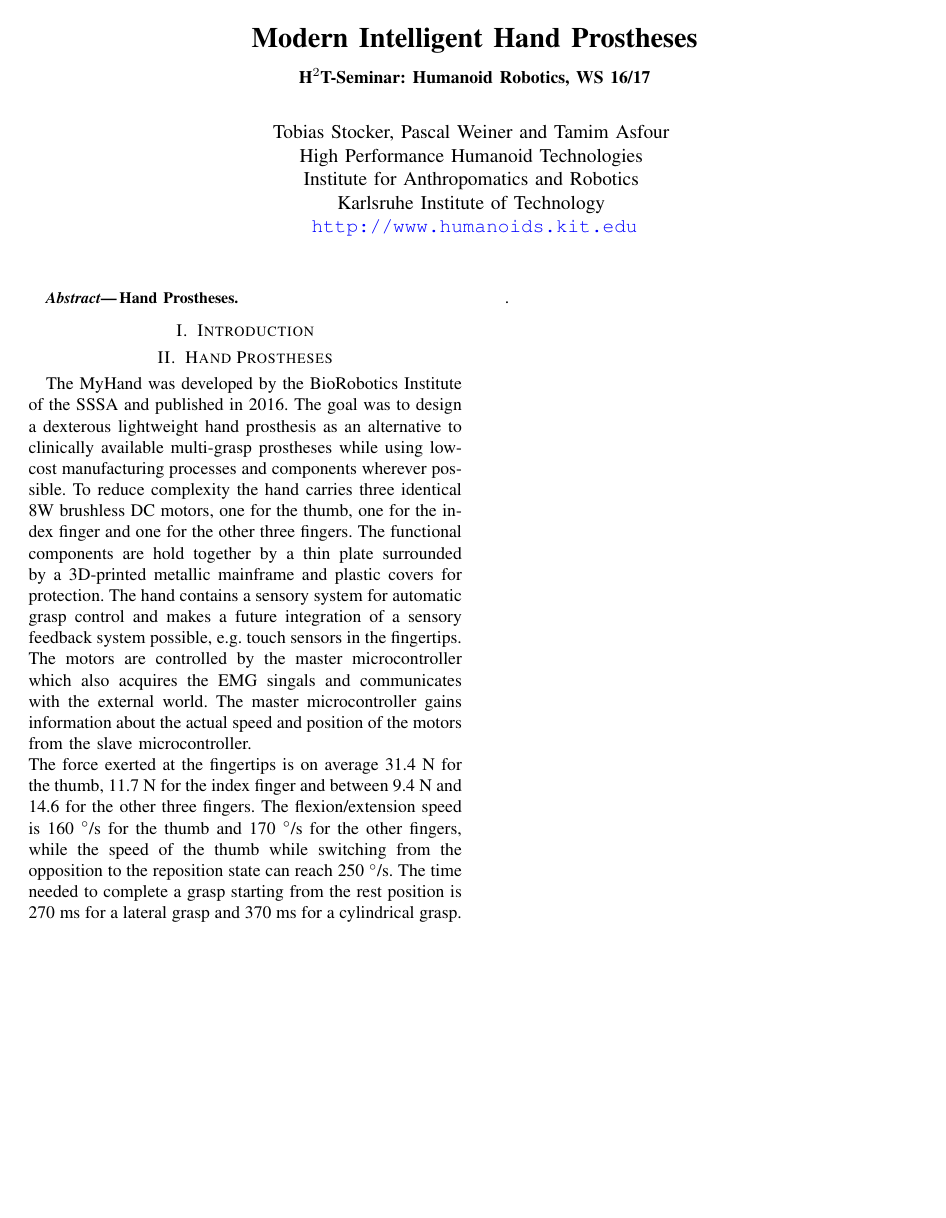
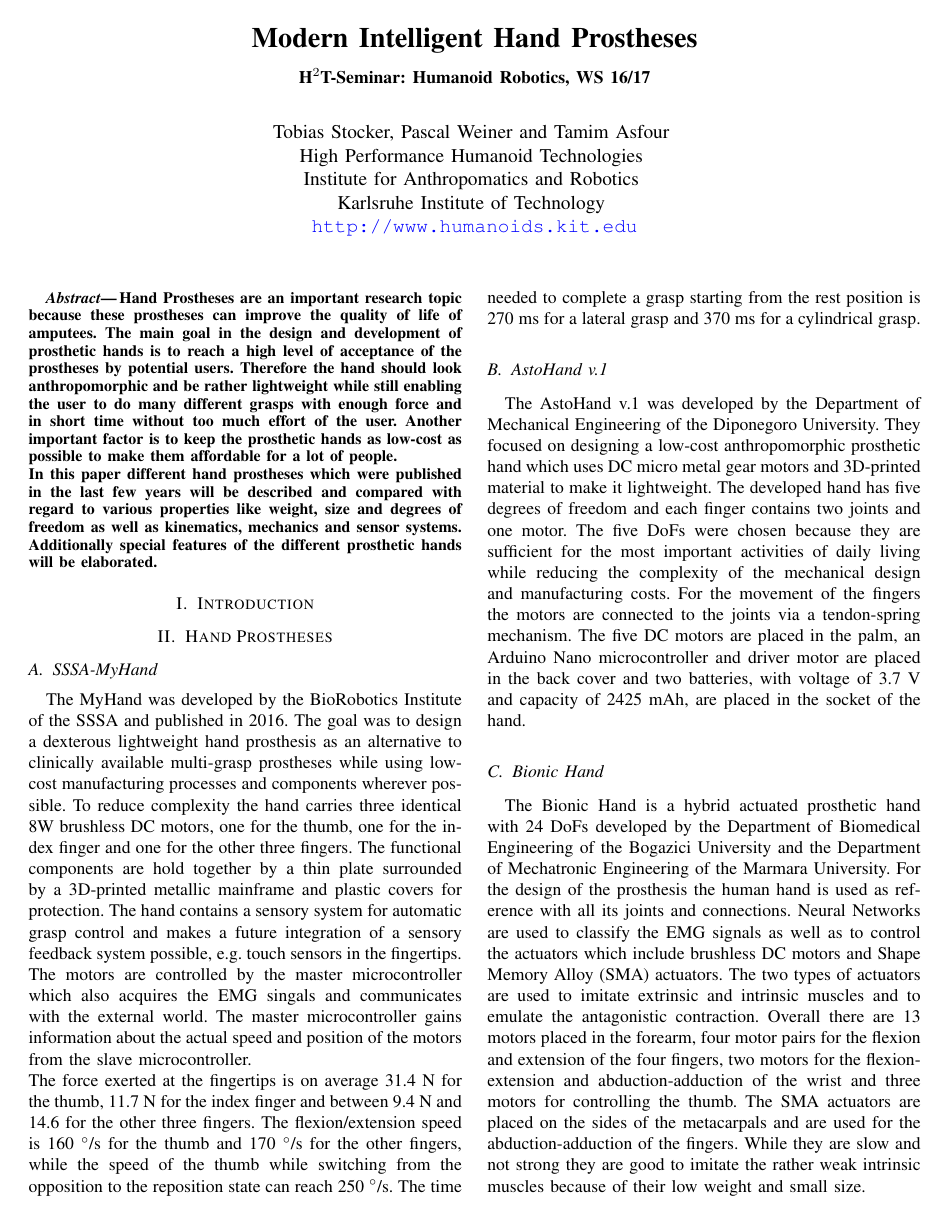
Before and after one commit to TsStocker/HumanoideRobotik, a LaTeX paper (Ausarbeitung/Ausarbeitung.tex): page 1 of 2 before the commit and page 1 of 3 after it. Compiled offline with pdfLaTeX.

Commit message:
added text

```diff
--- a/Ausarbeitung/Ausarbeitung.tex
+++ b/Ausarbeitung/Ausarbeitung.tex
@@ -73,7 +73,8 @@
 %
 %%%%%%%%%%%%%%%%%%%%%%%%%%%%%%%%%%%%%%%%%%%%%%%%%%%%%%%%%%%%%%%%%%%%%%%%%%%%%%%%
 \begin{abstract}
-Hand Prostheses.
+Hand Prostheses are an important research topic because these prostheses can improve the quality of life of amputees. The main goal in the design and development of prosthetic hands is to reach a high level of acceptance of the prostheses by potential users. Therefore the hand should look anthropomorphic and be rather lightweight while still enabling the user to do many different grasps with enough force and in short time without too much effort of the user. Another important factor is to keep the prosthetic hands as low-cost as possible to make them affordable for a lot of people.\\
+In this paper different hand prostheses which were published in the last few years will be described and compared with regard to various properties like weight, size and degrees of freedom as well as kinematics, mechanics and sensor systems. Additionally special features of the different prosthetic hands will be elaborated.
 \end{abstract}
 
 %%%%%%%%%%%%%%%%%%%%%%%%%%%%%%%%%%%%%%%%%%%%%%%%%%%%%%%%%%%%%%%%%%%%%%%%%%%%%%%%
@@ -81,7 +82,16 @@ Hand Prostheses.
 
 \section{Hand Prostheses}
 
+\subsection{SSSA-MyHand}
+
 The MyHand was developed by the BioRobotics Institute of the SSSA and published in 2016. The goal was to design a dexterous lightweight hand prosthesis as an alternative to clinically available multi-grasp prostheses while using low-cost manufacturing processes and components wherever possible. To reduce complexity the hand carries three identical 8W brushless DC motors, one for the thumb, one for the index finger and one for the other three fingers. The functional components are hold together by a thin plate surrounded by a 3D-printed metallic mainframe and plastic covers for protection. The hand contains a sensory system for automatic grasp control and makes a future integration of a sensory feedback system possible, e.g. touch sensors in the fingertips. The motors are controlled by the master microcontroller which also acquires the EMG singals and communicates with the external world. The master microcontroller gains information about the actual speed and position of the motors from the slave microcontroller.\\
 The force exerted at the fingertips is on average 31.4 N for the thumb, 11.7 N for the index finger and between 9.4 N and 14.6 for the other three fingers. The flexion/extension speed is 160 $^\circ$/s for the thumb and 170 $^\circ$/s for the other fingers, while the speed of the thumb while switching from the opposition to the reposition state can reach 250 $^\circ$/s. The time needed to complete a grasp starting from the rest position is 270 ms for a lateral grasp and 370 ms for a cylindrical grasp.
 
 
+\subsection{AstoHand v.1}
+
+The AstoHand v.1 was developed by the Department of Mechanical Engineering of the Diponegoro University. They focused on designing a low-cost anthropomorphic prosthetic hand which uses DC micro metal gear motors and 3D-printed material to make it lightweight. The developed hand has five degrees of freedom and each finger contains two joints and one motor. The five DoFs were chosen because they are sufficient for the most important activities of daily living while reducing the complexity of the mechanical design and manufacturing costs. For the movement of the fingers the motors are connected to the joints via a tendon-spring mechanism. The five DC motors are placed in the palm, an Arduino Nano microcontroller and driver motor are placed in the back cover and two batteries, with voltage of 3.7 V and capacity of 2425 mAh, are placed in the socket of the hand.
+
+\subsection{Bionic Hand}
+
+The Bionic Hand is a hybrid actuated prosthetic hand with 24 DoFs developed by the Department of Biomedical Engineering of the Bogazici University and the Department of Mechatronic Engineering of the Marmara University. For the design of the prosthesis the human hand is used as reference with all its joints and connections. Neural Networks are used to classify the EMG signals as well as to control the actuators which include brushless DC motors and Shape Memory Alloy (SMA) actuators. The two types of actuators are used to imitate extrinsic and intrinsic muscles and to emulate the antagonistic contraction. Overall there are 13 motors placed in the forearm, four motor pairs for the flexion and extension of the four fingers, two motors for the flexion-extension and abduction-adduction of the wrist and three motors for controlling the thumb. The SMA actuators are placed on the sides of the metacarpals and are used for the abduction-adduction of the fingers. While they are slow and not strong they are good to imitate the rather weak intrinsic muscles because of their low weight and small size.
```
Also changed, not shown: Ausarbeitung/Ausarbeitung.pdf, Ausarbeitung/Ausarbeitung.tex (17 more changed lines), 4 other files.
